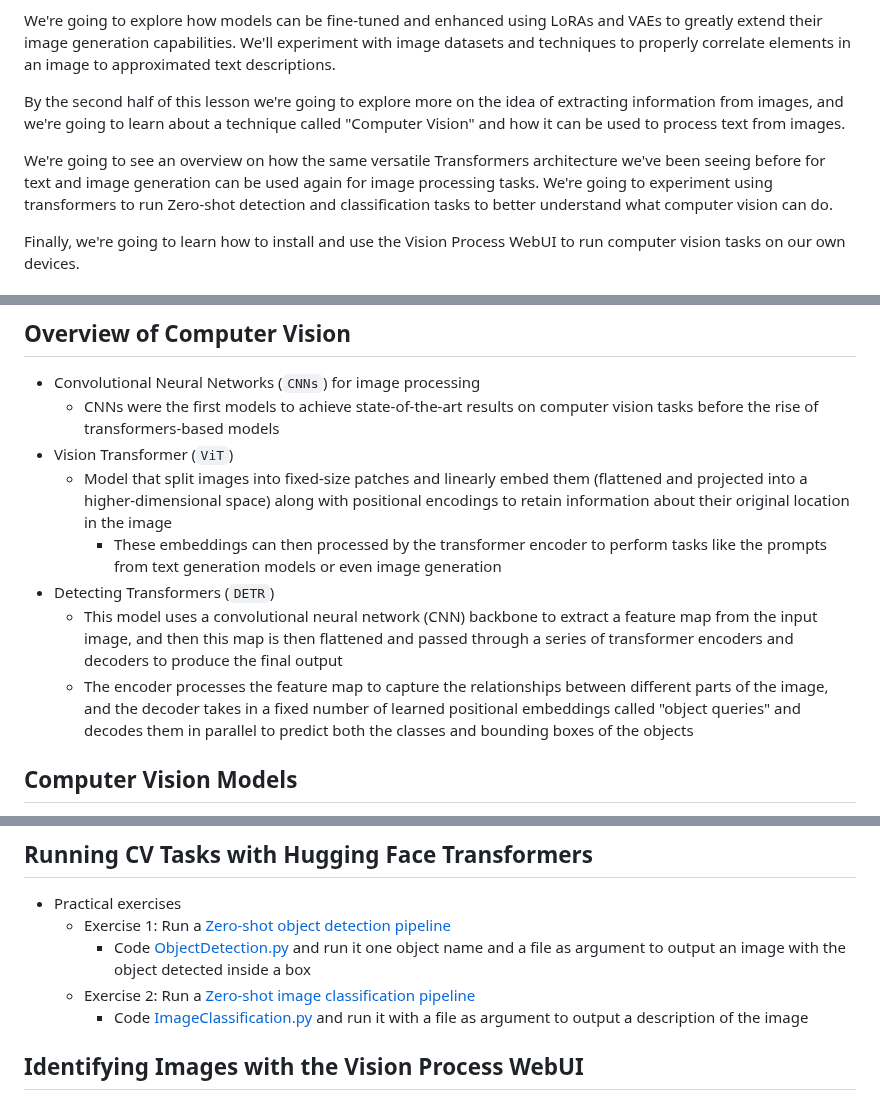
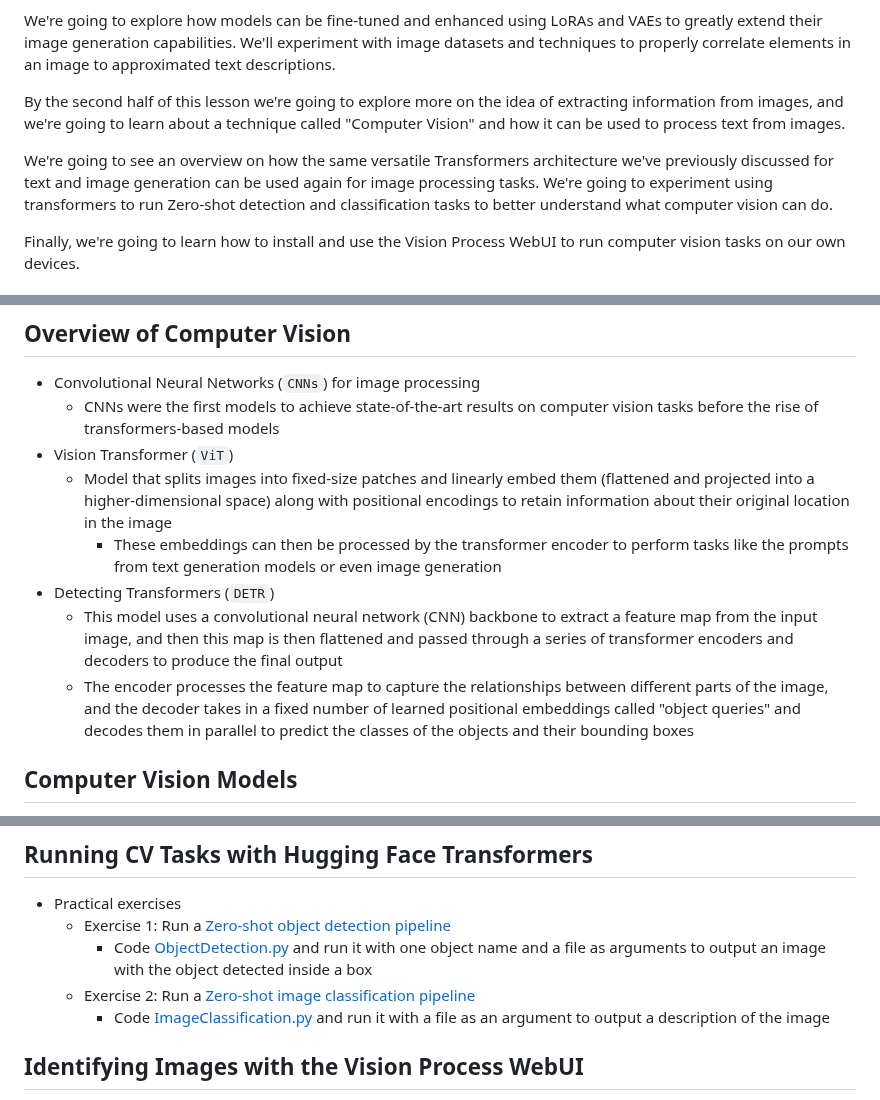
Before and after one commit to MatheusDaros/AI-Bootcamp, a Markdown page: Lesson-15/README.md, 3 parts joined by grey strips. Drawn GitHub-style.

Commit message:
grammar correction

```diff
--- a/Lesson-15/README.md
+++ b/Lesson-15/README.md
@@ -6,7 +6,7 @@ We're going to explore how models can be fine-tuned and enhanced using LoRAs and
 
 By the second half of this lesson we're going to explore more on the idea of extracting information from images, and we're going to learn about a technique called "Computer Vision" and how it can be used to process text from images.
 
-We're going to see an overview on how the same versatile Transformers architecture we've been seeing before for text and image generation can be used again for image processing tasks. We're going to experiment using transformers to run Zero-shot detection and classification tasks to better understand what computer vision can do.
+We're going to see an overview on how the same versatile Transformers architecture we've previously discussed for text and image generation can be used again for image processing tasks. We're going to experiment using transformers to run Zero-shot detection and classification tasks to better understand what computer vision can do.
 
 Finally, we're going to learn how to install and use the Vision Process WebUI to run computer vision tasks on our own devices.
 
@@ -80,11 +80,11 @@ Finally, we're going to learn how to install and use the Vision Process WebUI to
 * Convolutional Neural Networks (`CNNs`) for image processing
   * CNNs were the first models to achieve state-of-the-art results on computer vision tasks before the rise of transformers-based models
 * Vision Transformer (`ViT`)
-  * Model that split images into fixed-size patches and  linearly embed them (flattened and projected into a higher-dimensional space) along with positional encodings to retain information about their original location in the image
-    * These embeddings can then processed by the transformer encoder to perform tasks like the prompts from text generation models or even image generation
+  * Model that splits images into fixed-size patches and  linearly embed them (flattened and projected into a higher-dimensional space) along with positional encodings to retain information about their original location in the image
+    * These embeddings can then be processed by the transformer encoder to perform tasks like the prompts from text generation models or even image generation
 * Detecting Transformers (`DETR`)
   * This model uses a convolutional neural network (CNN) backbone to extract a feature map from the input image, and then this map is then flattened and passed through a series of transformer encoders and decoders to produce the final output
-  * The encoder processes the feature map to capture the relationships between different parts of the image, and the decoder takes in a fixed number of learned positional embeddings called "object queries" and decodes them in parallel to predict both the classes and bounding boxes of the objects
+  * The encoder processes the feature map to capture the relationships between different parts of the image, and the decoder takes in a fixed number of learned positional embeddings called "object queries" and decodes them in parallel to predict the classes of the objects and their bounding boxes
 
 ## Computer Vision Models
 
@@ -106,9 +106,9 @@ Finally, we're going to learn how to install and use the Vision Process WebUI to
 
 * Practical exercises
   * Exercise 1: Run a [Zero-shot object detection pipeline](./project/00-Object-Detection.md)
-    * Code [ObjectDetection.py](./project/ObjectDetection.py) and run it one object name and a file as argument to output an image with the object detected inside a box
+    * Code [ObjectDetection.py](./project/ObjectDetection.py) and run it with one object name and a file as arguments to output an image with the object detected inside a box
   * Exercise 2: Run a [Zero-shot image classification pipeline](./project/01-Image-Classification.md)
-    * Code [ImageClassification.py](./project/ImageClassification.py) and run it with a file as argument to output a description of the image
+    * Code [ImageClassification.py](./project/ImageClassification.py) and run it with a file as an argument to output a description of the image
 
 ## Identifying Images with the Vision Process WebUI
 
```
